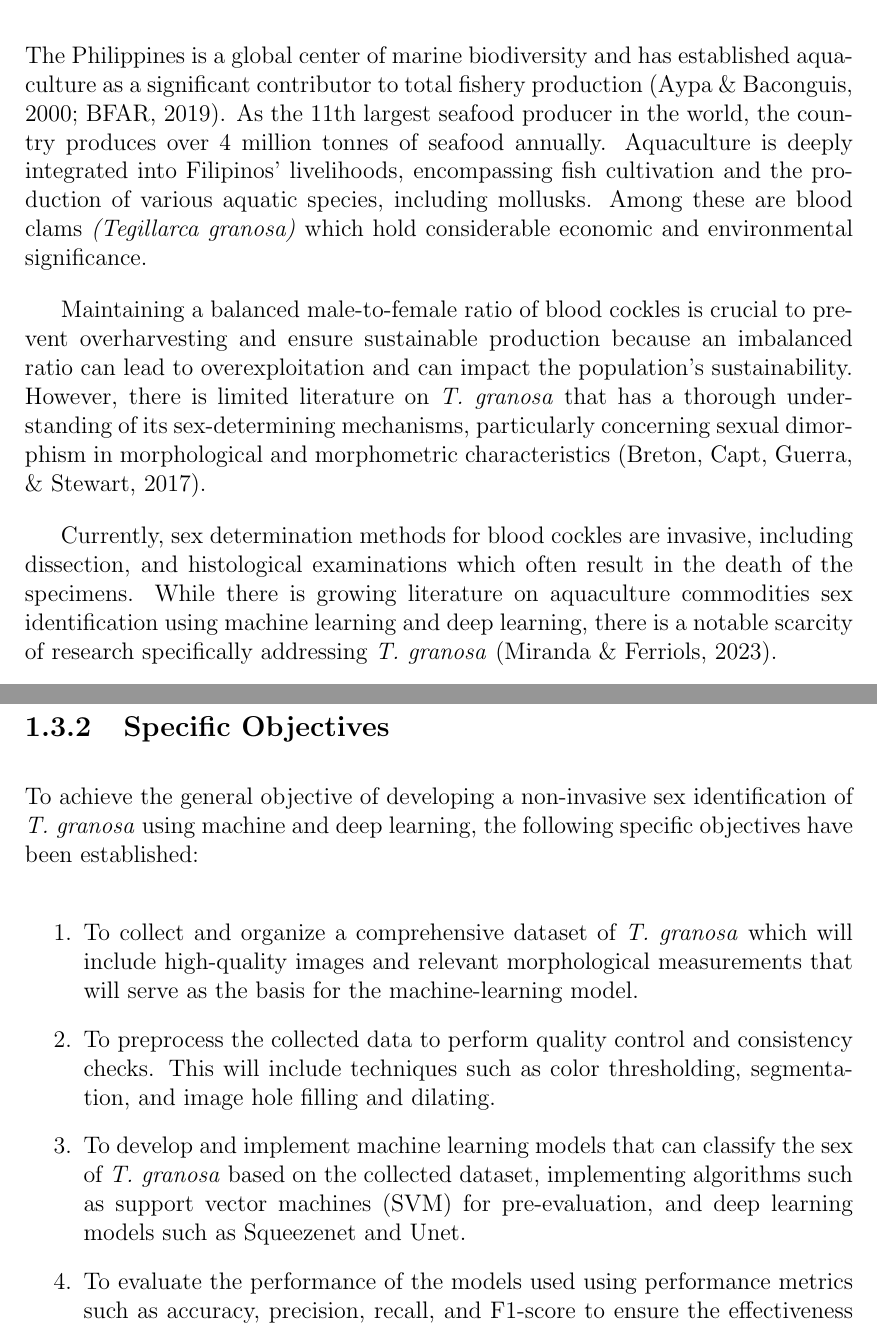
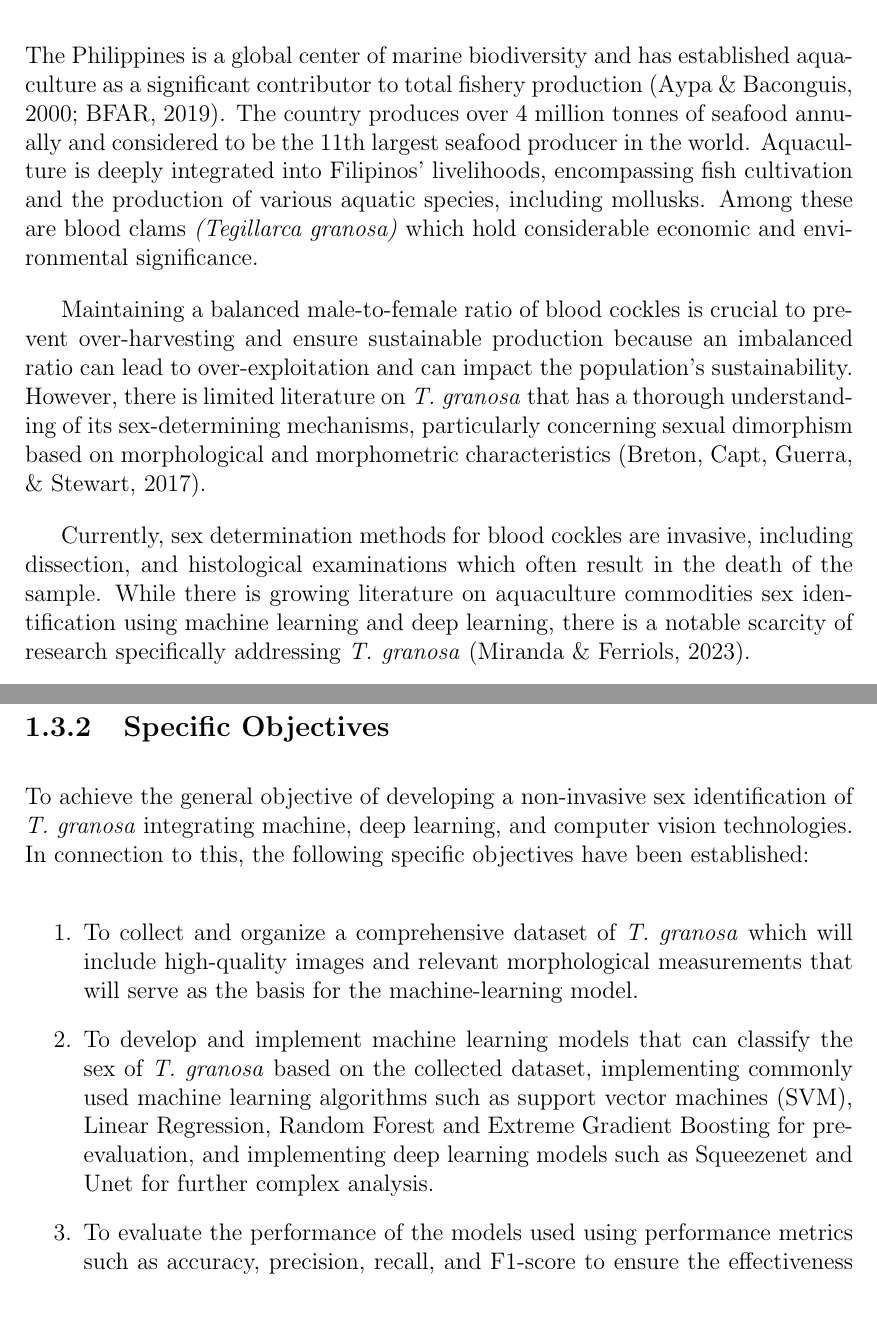
Before and after one commit to Geez-l/litoX, a LaTeX thesis (SP_Proposal_Defense_template/main.tex, which reads SP_Proposal_Defense_template/chapter_1.tex): two parts of pages 7 and 9 of 39, joined at a grey line, cut so that both start at the same text. Compiled offline with pdfLaTeX.

```diff
--- a/SP_Proposal_Defense_template/chapter_1.tex
+++ b/SP_Proposal_Defense_template/chapter_1.tex
@@ -5,11 +5,11 @@
 \section{Overview}
 \label{sec:overview}
 
-The Philippines is a global center of marine biodiversity and has established aquaculture as a significant contributor to total fishery production \cite{aypa2000, bfar2019}. As the 11th largest seafood producer in the world, the country produces over 4 million tonnes of seafood annually. Aquaculture is deeply integrated into Filipinos' livelihoods, encompassing fish cultivation and the production of various aquatic species, including mollusks. Among these are blood clams \textit{(Tegillarca granosa)} which hold considerable economic and environmental significance.
+The Philippines is a global center of marine biodiversity and has established aquaculture as a significant contributor to total fishery production \cite{aypa2000, bfar2019}. The country produces over 4 million tonnes of seafood annually and considered to be the 11th largest seafood producer in the world. Aquaculture is deeply integrated into Filipinos' livelihoods, encompassing fish cultivation and the production of various aquatic species, including mollusks. Among these are blood clams \textit{(Tegillarca granosa)} which hold considerable economic and environmental significance.
 
-Maintaining a balanced male-to-female ratio of blood cockles is crucial to prevent overharvesting and ensure sustainable production because an imbalanced ratio can lead to overexploitation and can impact the population's sustainability. However, there is limited literature on \textit{T. granosa} that has a thorough understanding of its sex-determining mechanisms, particularly concerning sexual dimorphism in morphological and morphometric characteristics \cite{breton2017sex}.
+Maintaining a balanced male-to-female ratio of blood cockles is crucial to prevent over-harvesting and ensure sustainable production because an imbalanced ratio can lead to over-exploitation and can impact the population's sustainability. However, there is limited literature on \textit{T. granosa} that has a thorough understanding of its sex-determining mechanisms, particularly concerning sexual dimorphism based on morphological and morphometric characteristics \cite{breton2017sex}.
 
-Currently, sex determination methods for blood cockles are invasive, including dissection, and histological examinations which often result in the death of the specimens. While there is growing literature on aquaculture commodities sex identification using machine learning and deep learning, there is a notable scarcity of research specifically addressing \textit{T. granosa} \cite{miranda2023}.
+Currently, sex determination methods for blood cockles are invasive, including dissection, and histological examinations which often result in the death of the sample. While there is growing literature on aquaculture commodities sex identification using machine learning and deep learning, there is a notable scarcity of research specifically addressing \textit{T. granosa} \cite{miranda2023}.
 
 This study, titled "A Non-Invasive Sex Identification of \textit{T. granosa} using Machine Learning," aims to provide a comprehensive analysis of blood cockles by leveraging their morphological and morphometric characteristics. By integrating machine learning and computer vision techniques, the study seeks to identify distinct features that indicate sexual dimorphism between male and female blood cockles.
 
@@ -34,13 +34,15 @@
 \subsection{Specific Objectives}
 \label{sec:specificobjectives}
 
-To achieve the general objective of developing a non-invasive sex identification of \textit{T. granosa} using machine and deep learning, the following specific objectives have been established:
+To achieve the general objective of developing a non-invasive sex identification of \textit{T. granosa} integrating machine, deep learning, and computer vision technologies. In connection to this, the following specific objectives have been established:
 
 \begin{enumerate}
    \item To collect and organize a comprehensive dataset of \textit{T. granosa} which will include high-quality images and relevant morphological measurements that will serve as the basis for the machine-learning model.
-   \item To preprocess the collected data to perform quality control and consistency checks. This will include techniques such as color thresholding, segmentation, and image hole filling and dilating.
-   \item To develop and implement machine learning models that can classify the sex of \textit{T. granosa} based on the collected dataset, implementing algorithms such as support vector machines (SVM) for pre-evaluation, and deep learning models such as Squeezenet and Unet.
+
+   \item To develop and implement machine learning models that can classify the sex of \textit{T. granosa} based on the collected dataset, implementing commonly used machine learning algorithms such as support vector machines (SVM), Linear Regression, Random Forest and Extreme Gradient Boosting  for pre-evaluation, and implementing deep learning models such as Squeezenet and Unet for further complex analysis.
+
    \item To evaluate the performance of the models used using performance metrics such as accuracy, precision, recall, and F1-score to ensure the effectiveness and reliability of the models.
+
    \item To compare the developed models against existing methods, such as dissection and spawning, and assess their potential for real-world application in aquaculture operations.
 \end{enumerate}
 
```
Also changed, not shown: SP_Proposal_Defense_template/chapter_3.tex (+5 -0 lines), SP_Proposal_Defense_template/title_page.tex (+1 -1 lines), SP_Proposal_Defense_template/figures/male-female T.granosa.png (added), SP_Proposal_Defense_template/main.pdf, SP_Proposal_Defense_template/chapter_1.tex (10 more changed lines), 10 other files.
